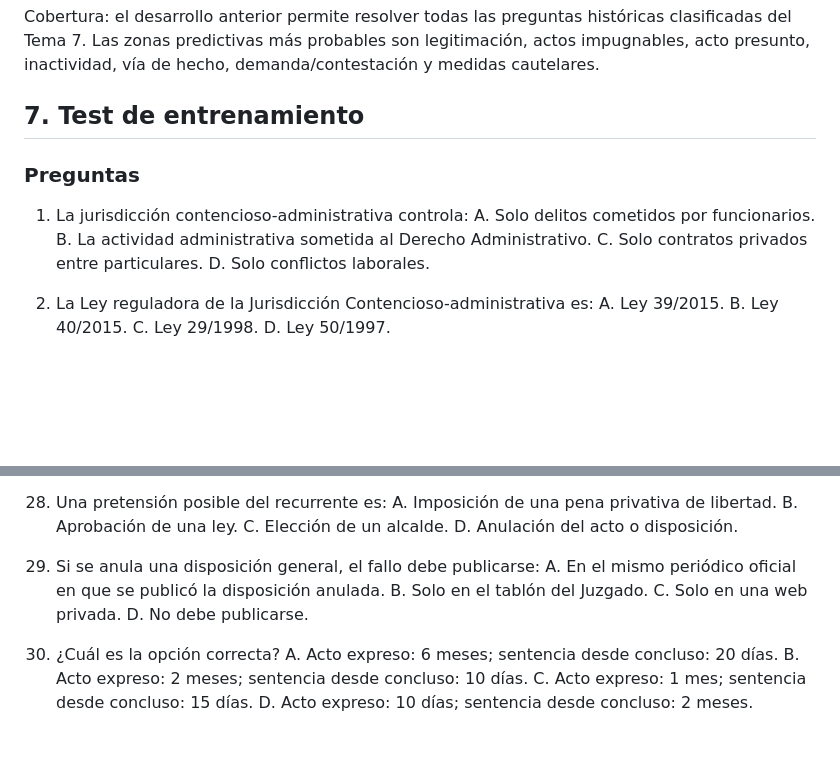
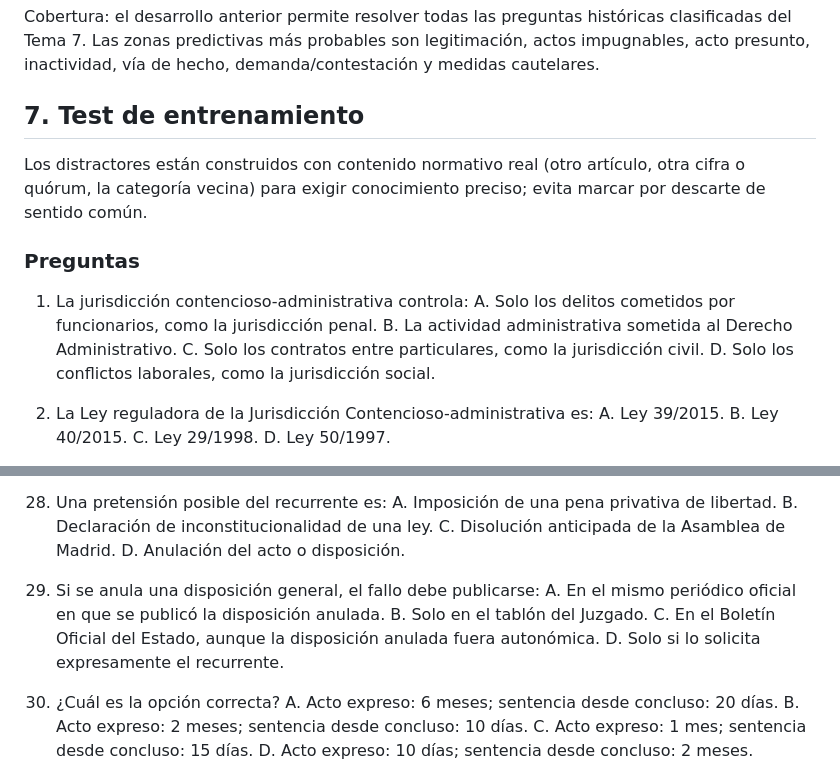
Before and after one commit to juanda/auxiliar-cm.codex, a Markdown page: 05_temario/tema_07_jurisdiccion_contencioso_administrativa.md, 2 parts joined by grey strips. Drawn GitHub-style; blank space fills up the shorter version.

```diff
--- a/05_temario/tema_07_jurisdiccion_contencioso_administrativa.md
+++ b/05_temario/tema_07_jurisdiccion_contencioso_administrativa.md
@@ -410,13 +410,15 @@ Cobertura: el desarrollo anterior permite resolver todas las preguntas históric
 
 ## 7. Test de entrenamiento
 
+Los distractores están construidos con contenido normativo real (otro artículo, otra cifra o quórum, la categoría vecina) para exigir conocimiento preciso; evita marcar por descarte de sentido común.
+
 ### Preguntas
 
 1. La jurisdicción contencioso-administrativa controla:
-   A. Solo delitos cometidos por funcionarios.
+   A. Solo los delitos cometidos por funcionarios, como la jurisdicción penal.
    B. La actividad administrativa sometida al Derecho Administrativo.
-   C. Solo contratos privados entre particulares.
-   D. Solo conflictos laborales.
+   C. Solo los contratos entre particulares, como la jurisdicción civil.
+   D. Solo los conflictos laborales, como la jurisdicción social.
 
 2. La Ley reguladora de la Jurisdicción Contencioso-administrativa es:
    A. Ley 39/2015.
@@ -576,15 +578,15 @@ Cobertura: el desarrollo anterior permite resolver todas las preguntas históric
 
 28. Una pretensión posible del recurrente es:
     A. Imposición de una pena privativa de libertad.
-    B. Aprobación de una ley.
-    C. Elección de un alcalde.
+    B. Declaración de inconstitucionalidad de una ley.
+    C. Disolución anticipada de la Asamblea de Madrid.
     D. Anulación del acto o disposición.
 
 29. Si se anula una disposición general, el fallo debe publicarse:
     A. En el mismo periódico oficial en que se publicó la disposición anulada.
     B. Solo en el tablón del Juzgado.
-    C. Solo en una web privada.
-    D. No debe publicarse.
+    C. En el Boletín Oficial del Estado, aunque la disposición anulada fuera autonómica.
+    D. Solo si lo solicita expresamente el recurrente.
 
 30. ¿Cuál es la opción correcta?
     A. Acto expreso: 6 meses; sentencia desde concluso: 20 días.
```
Also changed, not shown: other parts of 05_temario/tema_07_jurisdiccion_contencioso_administrativa.md (+30 -30 lines), 07_tests/test_tema_07.md (+31 -29 lines).
